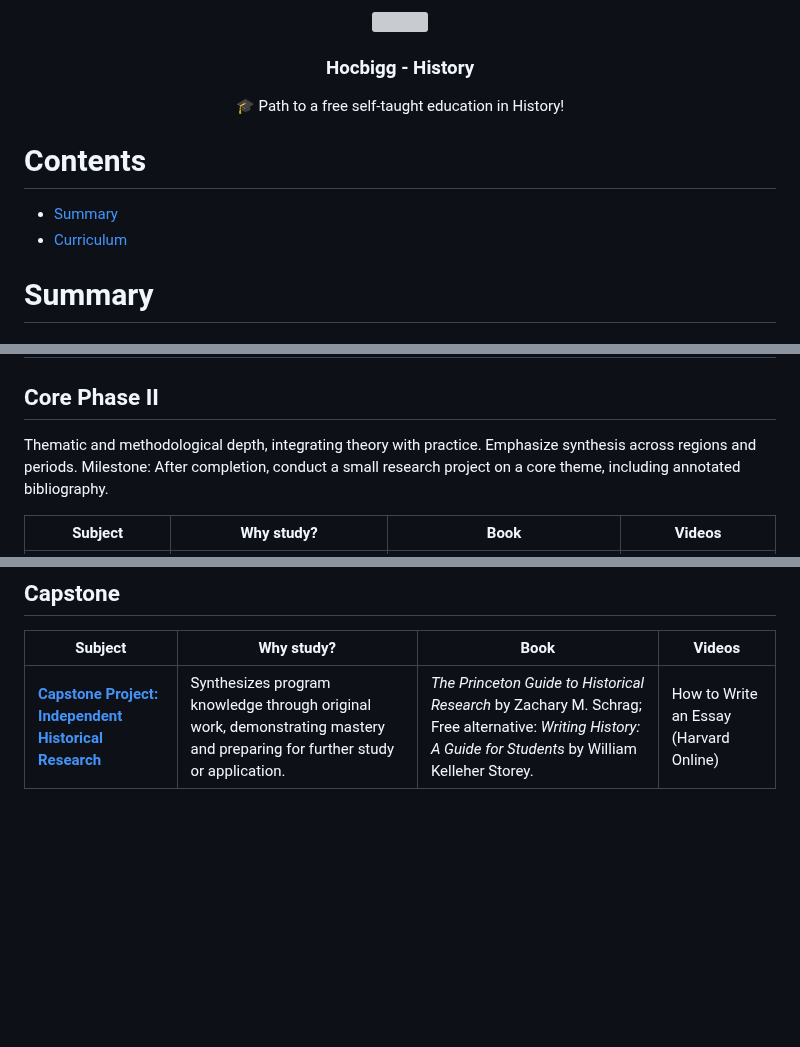
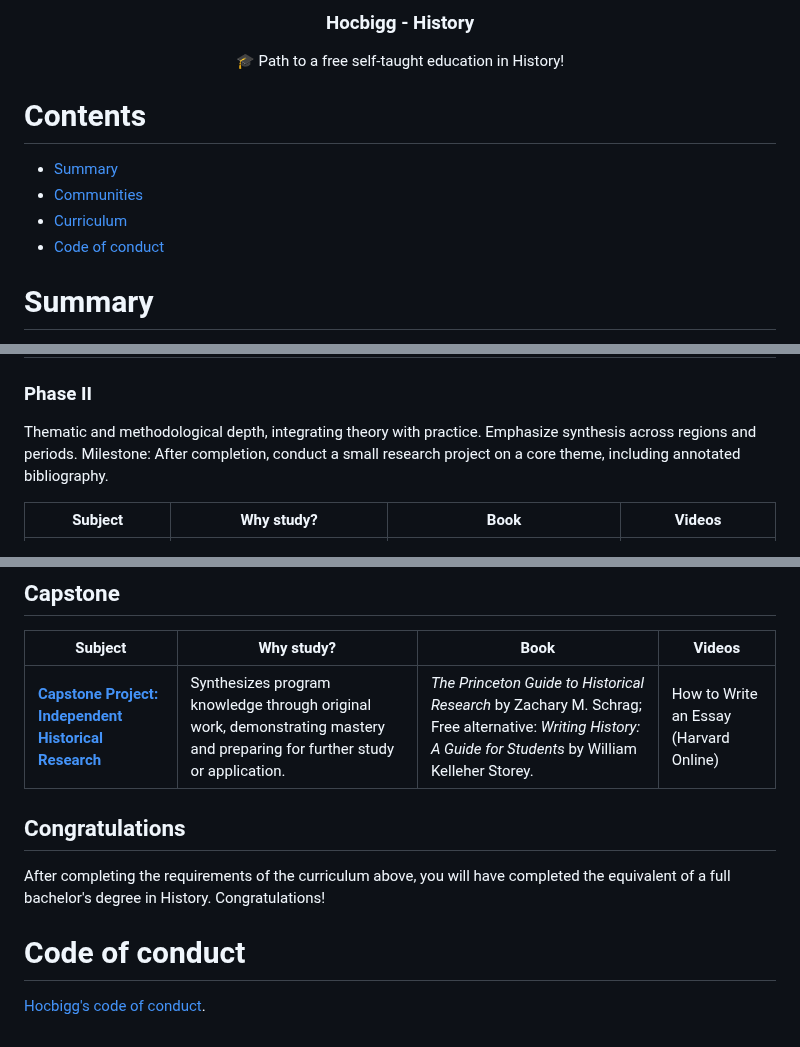
Before and after one commit to hocbigg/history, a Markdown page: README.md, 3 parts joined by grey strips. GitHub-like rendering; blank space fills up the shorter version; grey boxes are pictures that could not be loaded.

```diff
--- a/README.md
+++ b/README.md
@@ -9,7 +9,9 @@
 # Contents
 
 - [Summary](#summary)
+- [Communities](#communities)
 - [Curriculum](#curriculum)
+- [Code of conduct](#code-of-conduct)
 
 # Summary
 
@@ -62,7 +107,7 @@ Deepen chronological understanding and introduce regional perspectives. Build on
 | **[Western Civilization I (Ancient to Early Modern Europe)](https://www.edx.org/course/western-civilization-ancient-and-medieval-europe)** | Establishes key narratives in European history, which influence many global interactions. | *Western Civilization: A Concise History Volume 1* by Christopher Brooks (free open textbook); Authoritative: *Western Civilization* by Jackson J. Spielvogel. | Western Civilization: Ancient and Medieval Europe (edX, Arizona State University) |
 | **[Introduction to Non-Western Histories](https://www.coursera.org/learn/indigenous-canada)** | Broadens perspectives beyond the West, promoting inclusive understanding of global dynamics. | *World History: Cultures, States, and Societies to 1500* by Eugene Berger et al. (free open textbook); Authoritative: *A History of Asia* by Rhoads Murphey. | Indigenous Canada (Coursera, University of Alberta) |
 
-## Core Phase II
+### Phase II
 
 Thematic and methodological depth, integrating theory with practice. Emphasize synthesis across regions and periods. Milestone: After completion, conduct a small research project on a core theme, including annotated bibliography.
 
@@ -124,3 +169,13 @@ Select 3–4 subjects from your chosen track(s). Each is designed for deeper foc
 | Subject | Why study? | Book | Videos |
 | --- | --- | --- | --- |
 | **[Capstone Project: Independent Historical Research](https://pll.harvard.edu/course/how-write-essay)** | Synthesizes program knowledge through original work, demonstrating mastery and preparing for further study or application. | *The Princeton Guide to Historical Research* by Zachary M. Schrag; Free alternative: *Writing History: A Guide for Students* by William Kelleher Storey. | How to Write an Essay (Harvard Online) |
+
+## Congratulations
+
+After completing the requirements of the curriculum above,
+you will have completed the equivalent of a full bachelor's degree in History.
+Congratulations!
+
+# Code of conduct
+
+[Hocbigg's code of conduct](https://github.com/hocbigg/code-of-conduct).
```
Also changed, not shown: other parts of README.md (+48 -5 lines), CONTRIBUTING.md (added, +16 -0 lines).
